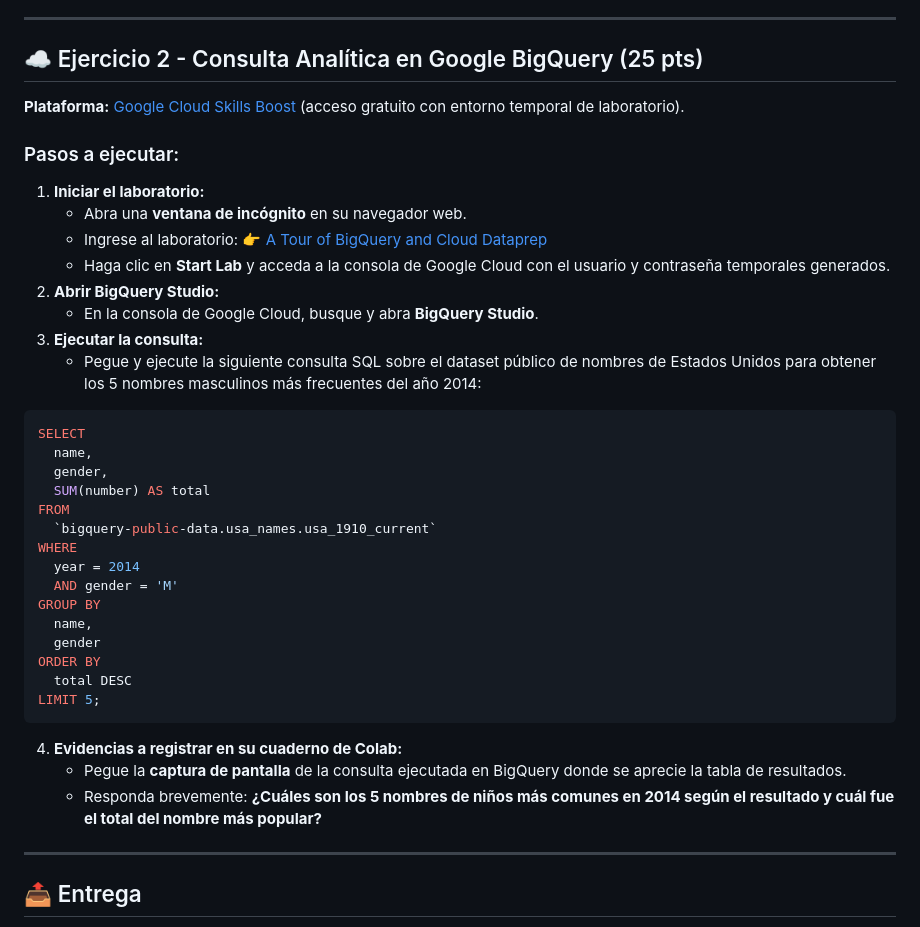
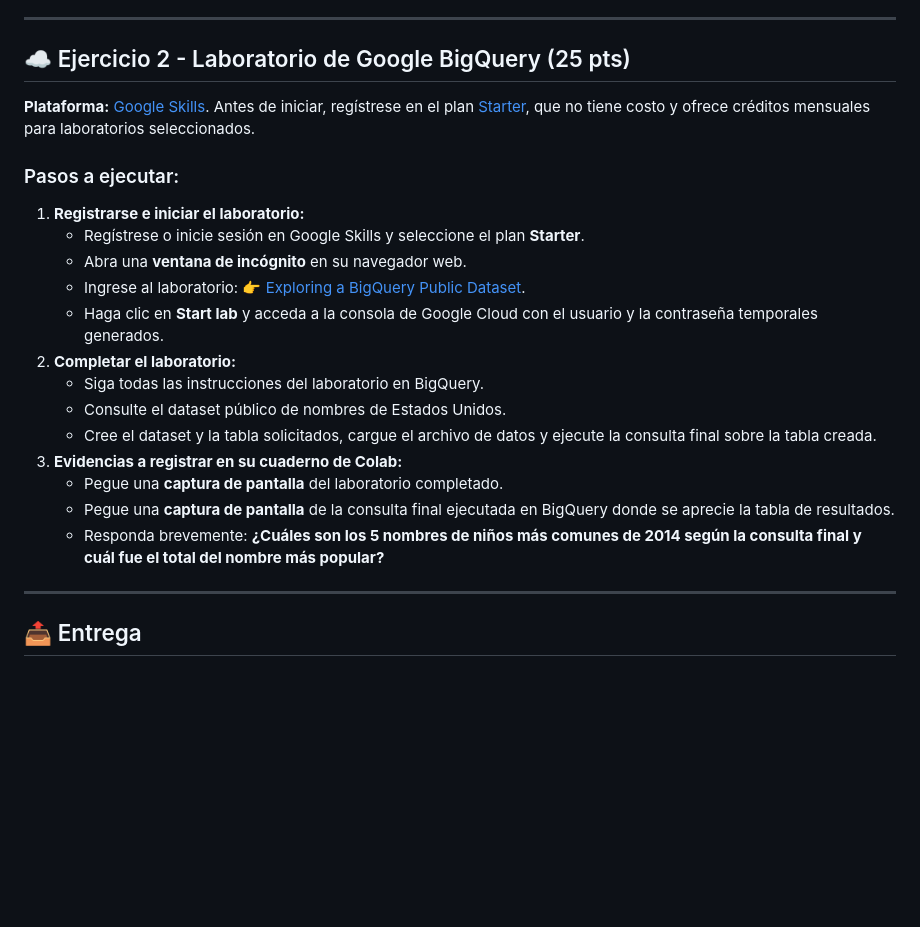
Before and after one commit to oscar-bustos/javeriana-gestiondatos-slides, a Markdown page: homework/Tarea6_BigData.md, the part around one of its changes. GitHub-like rendering; blank space fills up the shorter version.

Commit message:
Actualiza laboratorio de BigQuery en tarea 6

````diff
--- a/homework/Tarea6_BigData.md
+++ b/homework/Tarea6_BigData.md
@@ -50,42 +50,25 @@ Experimentar de forma ágil y práctica los dos pilares de Big Data:
 
 ---
 
-## ☁️ Ejercicio 2 - Consulta Analítica en Google BigQuery (25 pts)
+## ☁️ Ejercicio 2 - Laboratorio de Google BigQuery (25 pts)
 
-**Plataforma:** [Google Cloud Skills Boost](https://www.cloudskillsboost.google/) (acceso gratuito con entorno temporal de laboratorio).
+**Plataforma:** [Google Skills](https://www.skills.google/). Antes de iniciar, regístrese en el plan [Starter](https://www.skills.google/subscriptions), que no tiene costo y ofrece créditos mensuales para laboratorios seleccionados.
 
 ### Pasos a ejecutar:
 
-1. **Iniciar el laboratorio:**
+1. **Registrarse e iniciar el laboratorio:**
+   - Regístrese o inicie sesión en Google Skills y seleccione el plan **Starter**.
    - Abra una **ventana de incógnito** en su navegador web.
-   - Ingrese al laboratorio: 👉 [A Tour of BigQuery and Cloud Dataprep](https://www.cloudskillsboost.google/focuses/1145?parent=catalog)
-   - Haga clic en **Start Lab** y acceda a la consola de Google Cloud con el usuario y contraseña temporales generados.
-2. **Abrir BigQuery Studio:**
-   - En la consola de Google Cloud, busque y abra **BigQuery Studio**.
-3. **Ejecutar la consulta:**
-   - Pegue y ejecute la siguiente consulta SQL sobre el dataset público de nombres de Estados Unidos para obtener los 5 nombres masculinos más frecuentes del año 2014:
-
-```sql
-SELECT
-  name,
-  gender,
-  SUM(number) AS total
-FROM
-  `bigquery-public-data.usa_names.usa_1910_current`
-WHERE
-  year = 2014
-  AND gender = 'M'
-GROUP BY
-  name,
-  gender
-ORDER BY
-  total DESC
-LIMIT 5;
-```
-
-4. **Evidencias a registrar en su cuaderno de Colab:**
-   - Pegue la **captura de pantalla** de la consulta ejecutada en BigQuery donde se aprecie la tabla de resultados.
-   - Responda brevemente: **¿Cuáles son los 5 nombres de niños más comunes en 2014 según el resultado y cuál fue el total del nombre más popular?**
+   - Ingrese al laboratorio: 👉 [Exploring a BigQuery Public Dataset](https://www.skills.google/focuses/19078?parent=catalog).
+   - Haga clic en **Start lab** y acceda a la consola de Google Cloud con el usuario y la contraseña temporales generados.
+2. **Completar el laboratorio:**
+   - Siga todas las instrucciones del laboratorio en BigQuery.
+   - Consulte el dataset público de nombres de Estados Unidos.
+   - Cree el dataset y la tabla solicitados, cargue el archivo de datos y ejecute la consulta final sobre la tabla creada.
+3. **Evidencias a registrar en su cuaderno de Colab:**
+   - Pegue una **captura de pantalla** del laboratorio completado.
+   - Pegue una **captura de pantalla** de la consulta final ejecutada en BigQuery donde se aprecie la tabla de resultados.
+   - Responda brevemente: **¿Cuáles son los 5 nombres de niños más comunes de 2014 según la consulta final y cuál fue el total del nombre más popular?**
 
 ---
 
````
Also changed, not shown: other parts of homework/Tarea6_BigData.md (+1 -1 lines).
